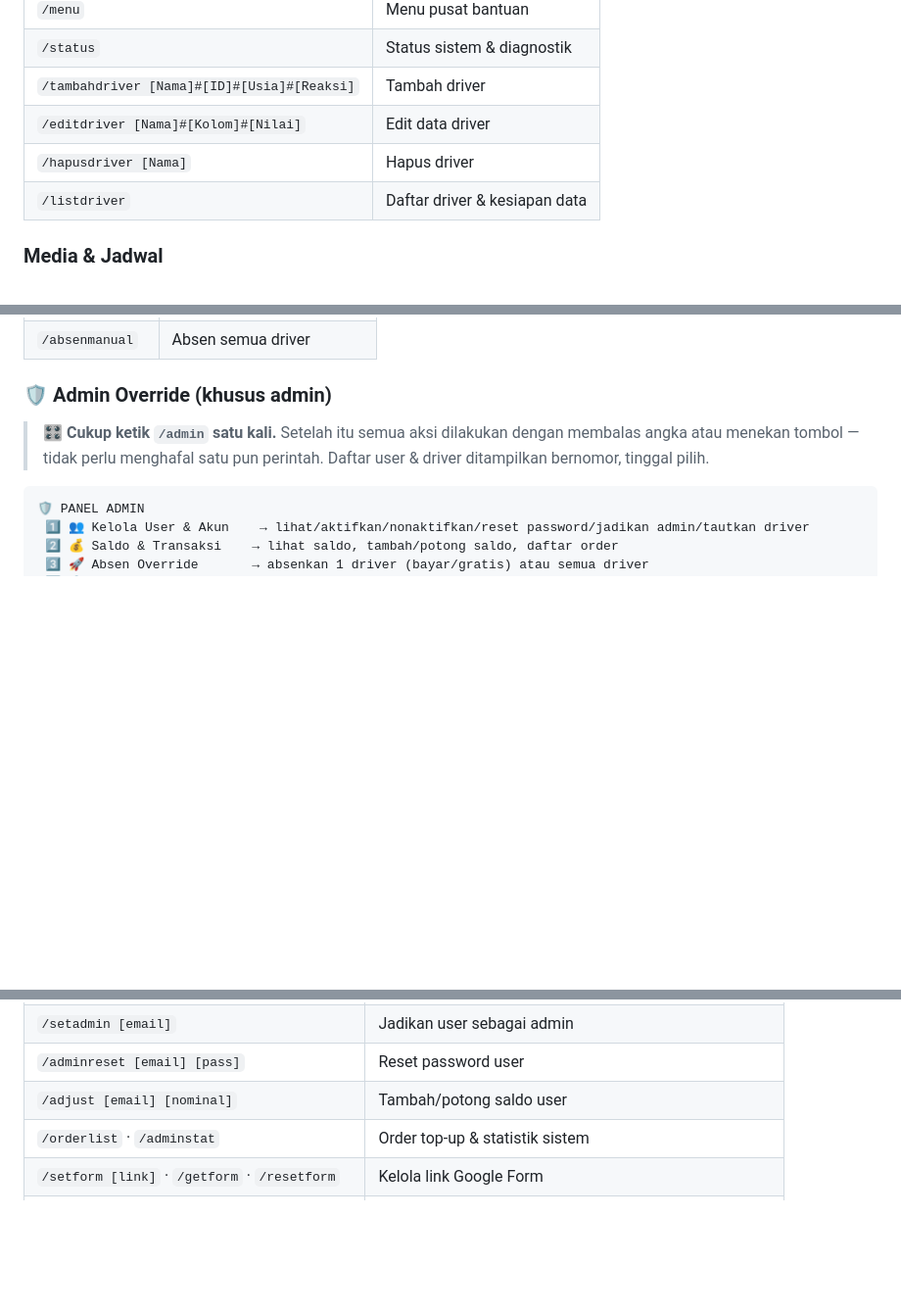
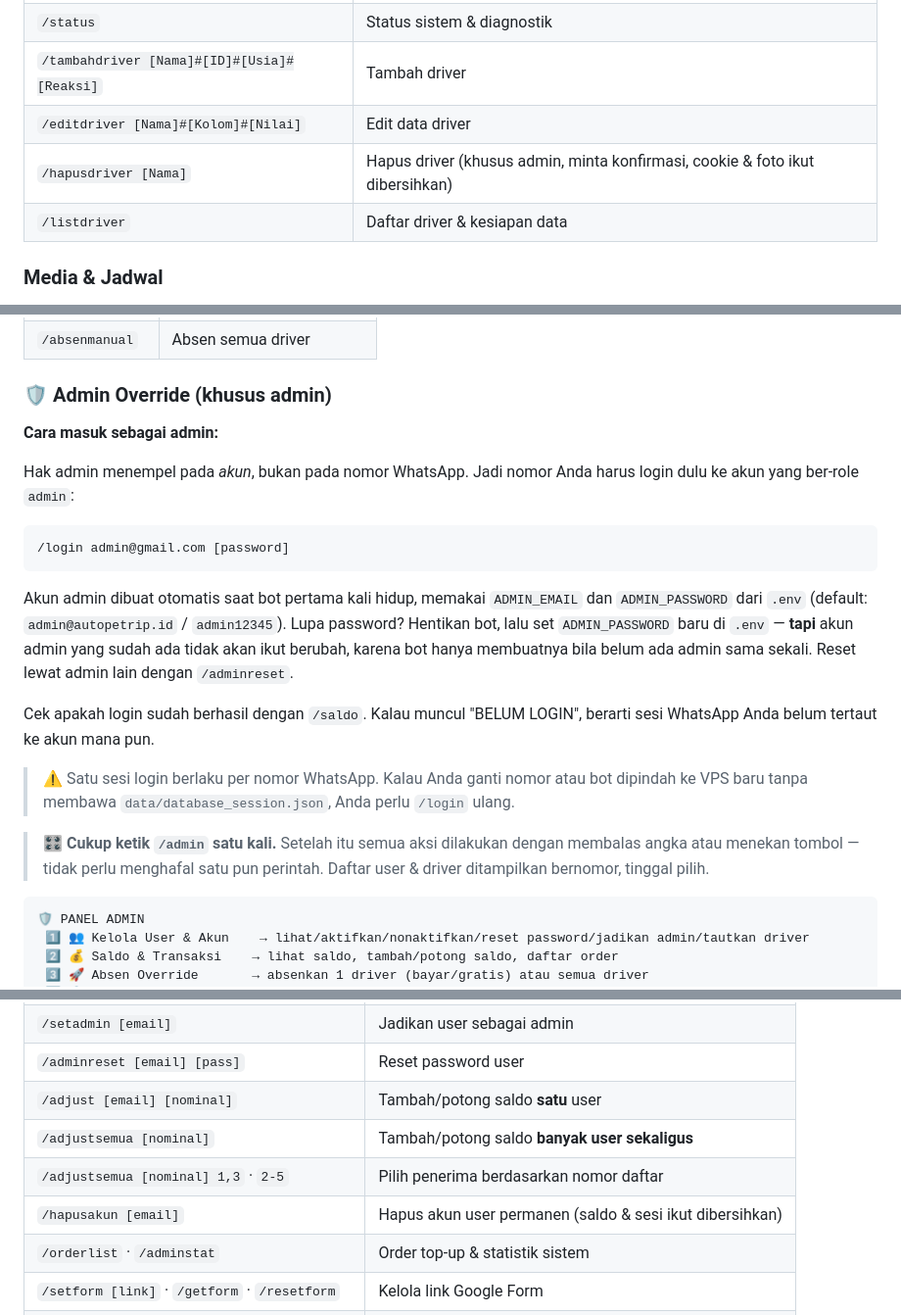
Before and after one commit to ajiputra001/auto-petrip-bot, a Markdown page: README.md, 3 parts joined by grey strips. Shown at 98% size. Rendered like a GitHub page; blank space fills up the shorter version.

Commit message:
docs: cara login admin, saldo massal & hapus akun/driver

````diff
--- a/README.md
+++ b/README.md
@@ -209,7 +209,7 @@ npm run dev
 | `/status` | Status sistem & diagnostik |
 | `/tambahdriver [Nama]#[ID]#[Usia]#[Reaksi]` | Tambah driver |
 | `/editdriver [Nama]#[Kolom]#[Nilai]` | Edit data driver |
-| `/hapusdriver [Nama]` | Hapus driver |
+| `/hapusdriver [Nama]` | Hapus driver (khusus admin, minta konfirmasi, cookie & foto ikut dibersihkan) |
 | `/listdriver` | Daftar driver & kesiapan data |
 
 ### Media & Jadwal
@@ -228,6 +228,20 @@ npm run dev
 | `/absenmanual` | Absen semua driver |
 
 ### 🛡️ Admin Override (khusus admin)
+
+**Cara masuk sebagai admin:**
+
+Hak admin menempel pada *akun*, bukan pada nomor WhatsApp. Jadi nomor Anda harus login dulu ke akun yang ber-role `admin`:
+
+```
+/login admin@gmail.com [password]
+```
+
+Akun admin dibuat otomatis saat bot pertama kali hidup, memakai `ADMIN_EMAIL` dan `ADMIN_PASSWORD` dari `.env` (default: `admin@autopetrip.id` / `admin12345`). Lupa password? Hentikan bot, lalu set `ADMIN_PASSWORD` baru di `.env` — **tapi** akun admin yang sudah ada tidak akan ikut berubah, karena bot hanya membuatnya bila belum ada admin sama sekali. Reset lewat admin lain dengan `/adminreset`.
+
+Cek apakah login sudah berhasil dengan `/saldo`. Kalau muncul "BELUM LOGIN", berarti sesi WhatsApp Anda belum tertaut ke akun mana pun.
+
+> ⚠️ Satu sesi login berlaku per nomor WhatsApp. Kalau Anda ganti nomor atau bot dipindah ke VPS baru tanpa membawa `data/database_session.json`, Anda perlu `/login` ulang.
 
 > 🎛️ **Cukup ketik `/admin` satu kali.** Setelah itu semua aksi dilakukan dengan membalas angka atau menekan tombol — tidak perlu menghafal satu pun perintah. Daftar user & driver ditampilkan bernomor, tinggal pilih.
 
@@ -252,7 +266,10 @@ Perintah manual tetap tersedia bila diperlukan:
 | `/aktifkan [email]` / `/nonaktifkan [email]` | Kelola status akun |
 | `/setadmin [email]` | Jadikan user sebagai admin |
 | `/adminreset [email] [pass]` | Reset password user |
-| `/adjust [email] [nominal]` | Tambah/potong saldo user |
+| `/adjust [email] [nominal]` | Tambah/potong saldo **satu** user |
+| `/adjustsemua [nominal]` | Tambah/potong saldo **banyak user sekaligus** |
+| `/adjustsemua [nominal] 1,3` · `2-5` | Pilih penerima berdasarkan nomor daftar |
+| `/hapusakun [email]` | Hapus akun user permanen (saldo & sesi ikut dibersihkan) |
 | `/orderlist` · `/adminstat` | Order top-up & statistik sistem |
 | `/setform [link]` · `/getform` · `/resetform` | Kelola link Google Form |
 | `/absenkan [Nama\|email]` | **Absen manual atas nama driver mana pun** |
````
